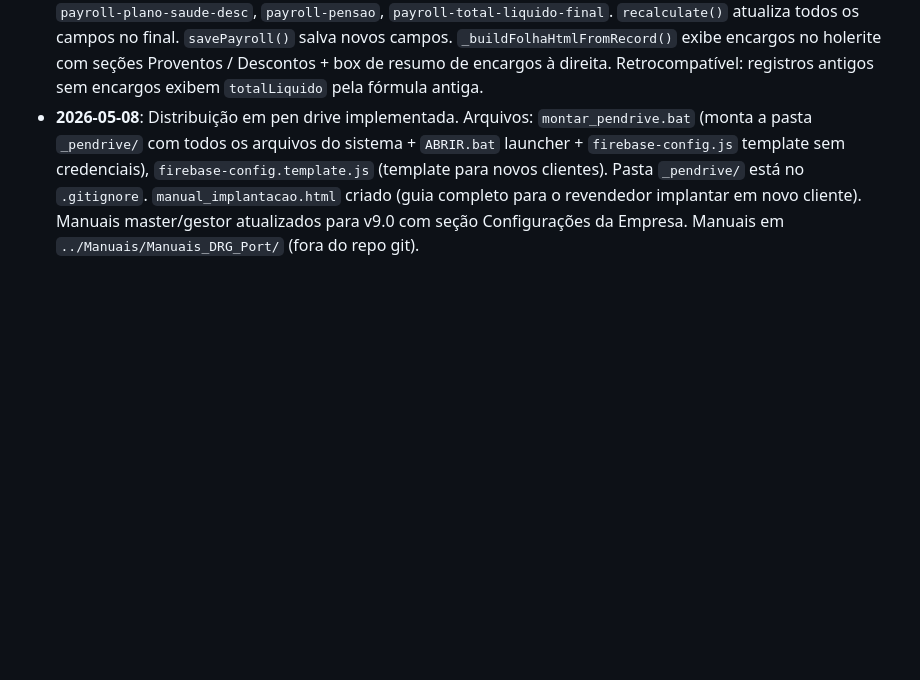
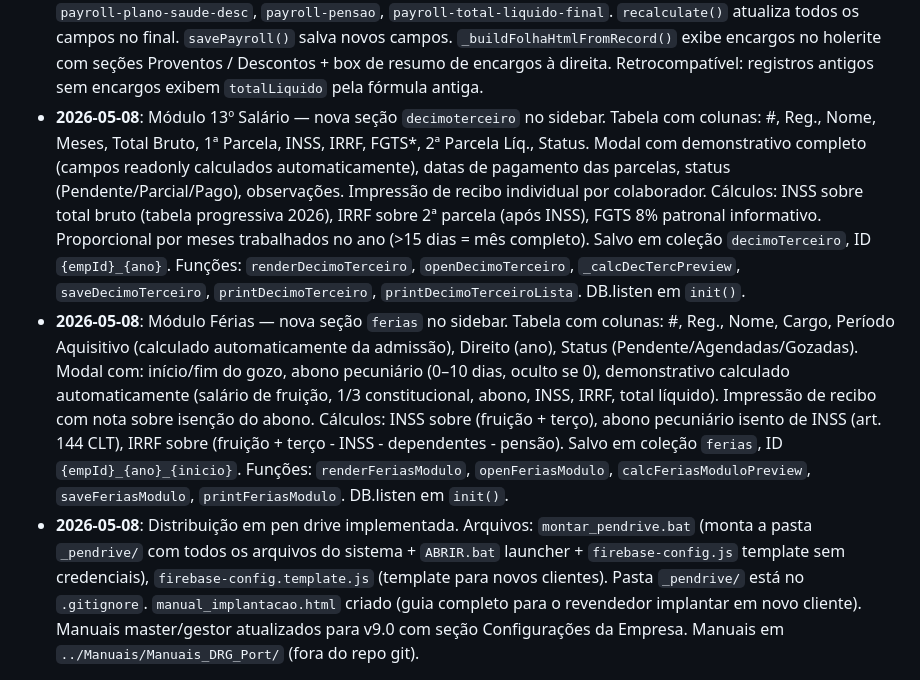
Before and after one commit to zett-romao/drg-sistema, a Markdown page: CLAUDE.md, the part around the change. GitHub-like rendering; blank space fills up the shorter version.

Commit message:
docs: atualiza CLAUDE.md e manuais com módulos 13º Salário e Férias
- CLAUDE.md: entradas detalhadas para ambos os módulos
- manual_master.html: seções 8A (13º Salário) e 8B (Férias) com tabelas de cálculo, seção Pagamentos como s8, Contabilidade renumerada s8c
- manual_gestor.html: seções 11A (13º Salário) e 11B (Férias) com passos de uso, Pagamentos como s11, Contabilidade renumerada s11c

Co-Authored-By: Claude Sonnet 4.6 <noreply@anthropic.com>

```diff
--- a/CLAUDE.md
+++ b/CLAUDE.md
@@ -260,6 +260,8 @@ git push origin main
 - **2026-05-08**: Módulo de Pagamentos — Part 3: card "Folha do Mês" no Dashboard adaptado ao modo de contabilidade. Se interna/ambas: mostra totalLiquidoFinal + INSS + FGTS, navega para Pagamentos. Se externa: mostra total de remunerações, navega para Contabilidade. Configurações ganhou campo `modoContabilidade` (interna/externa/ambas, salvo em `configuracoes/empresa`). Banners contextuais inseridos em Pagamentos (`pag-modo-banner`) e Contabilidade (`cont-modo-banner`) — aplicados por `_applyModoBanners(modo)` ao entrar nas seções e ao salvar config. EMPRESA_DEFAULTS inclui `modoContabilidade:'ambas'`.
 - **2026-05-08**: Módulo de Pagamentos — Part 2: nova seção "Pagamentos" no sidebar (`nav-pagamentos-li`, `section-pagamentos`). Stats grid com 6 cards clicáveis (Total da Folha, INSS, IRRF, FGTS empregador, Com Holerite, Sem Holerite). Tabela com colunas: #, Reg., Nome, Cargo, Sal. Base, Total Bruto, INSS, IRRF, FGTS, Líquido Final, Status (badge fechada/aberta/sem folha), Ação (botão abre folha do colaborador). Totais no rodapé da tabela. Exportação CSV e impressão. `pagamentos` adicionado a `MODULOS_LABELS`, `getUserModules` (master + operador), `applyUserSession`, `showSection`, profile modal checkbox. Funções: `renderPagamentos()`, `exportPagamentosCsv()`, `printPagamentos()`.
 - **2026-05-08**: Módulo de Pagamentos — Part 1b: cálculos INSS/IRRF/FGTS adicionados. Funções puras `calcINSS` (tabela progressiva 2026, teto R$ 8.157,41), `calcFGTS` (8%), `calcIRRF` (tabela progressiva 2026 com deduções por dependente R$ 189,59 e pensão). Card "Encargos Legais & Líquido Final" adicionado ao formulário da Folha de Ponto (ID `encargos-legais-card`, oculto até colaborador ser selecionado). Campos read-only: `payroll-total-bruto`, `payroll-outros-proventos`, `payroll-outros-descontos`, `payroll-inss`, `payroll-irrf`, `payroll-fgts`, `payroll-plano-saude-desc`, `payroll-pensao`, `payroll-total-liquido-final`. `recalculate()` atualiza todos os campos no final. `savePayroll()` salva novos campos. `_buildFolhaHtmlFromRecord()` exibe encargos no holerite com seções Proventos / Descontos + box de resumo de encargos à direita. Retrocompatível: registros antigos sem encargos exibem `totalLiquido` pela fórmula antiga.
+- **2026-05-08**: Módulo 13º Salário — nova seção `decimoterceiro` no sidebar. Tabela com colunas: #, Reg., Nome, Meses, Total Bruto, 1ª Parcela, INSS, IRRF, FGTS*, 2ª Parcela Líq., Status. Modal com demonstrativo completo (campos readonly calculados automaticamente), datas de pagamento das parcelas, status (Pendente/Parcial/Pago), observações. Impressão de recibo individual por colaborador. Cálculos: INSS sobre total bruto (tabela progressiva 2026), IRRF sobre 2ª parcela (após INSS), FGTS 8% patronal informativo. Proporcional por meses trabalhados no ano (>15 dias = mês completo). Salvo em coleção `decimoTerceiro`, ID `{empId}_{ano}`. Funções: `renderDecimoTerceiro`, `openDecimoTerceiro`, `_calcDecTercPreview`, `saveDecimoTerceiro`, `printDecimoTerceiro`, `printDecimoTerceiroLista`. DB.listen em `init()`.
+- **2026-05-08**: Módulo Férias — nova seção `ferias` no sidebar. Tabela com colunas: #, Reg., Nome, Cargo, Período Aquisitivo (calculado automaticamente da admissão), Direito (ano), Status (Pendente/Agendadas/Gozadas). Modal com: início/fim do gozo, abono pecuniário (0–10 dias, oculto se 0), demonstrativo calculado automaticamente (salário de fruição, 1/3 constitucional, abono, INSS, IRRF, total líquido). Impressão de recibo com nota sobre isenção do abono. Cálculos: INSS sobre (fruição + terço), abono pecuniário isento de INSS (art. 144 CLT), IRRF sobre (fruição + terço - INSS - dependentes - pensão). Salvo em coleção `ferias`, ID `{empId}_{ano}_{inicio}`. Funções: `renderFeriasModulo`, `openFeriasModulo`, `calcFeriasModuloPreview`, `saveFeriasModulo`, `printFeriasModulo`. DB.listen em `init()`.
 - **2026-05-08**: Distribuição em pen drive implementada. Arquivos: `montar_pendrive.bat` (monta a pasta `_pendrive/` com todos os arquivos do sistema + `ABRIR.bat` launcher + `firebase-config.js` template sem credenciais), `firebase-config.template.js` (template para novos clientes). Pasta `_pendrive/` está no `.gitignore`. `manual_implantacao.html` criado (guia completo para o revendedor implantar em novo cliente). Manuais master/gestor atualizados para v9.0 com seção Configurações da Empresa. Manuais em `../Manuais/Manuais_DRG_Port/` (fora do repo git).
 
 ---
```
